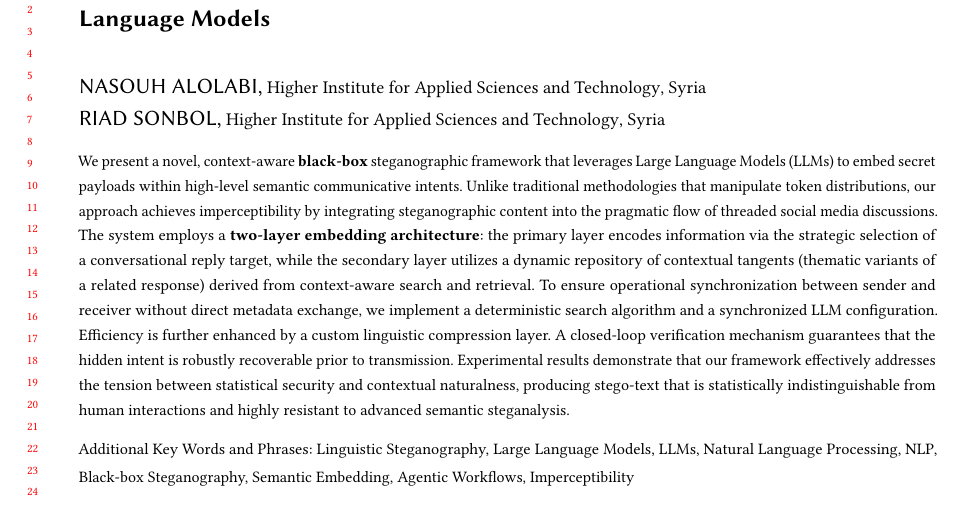
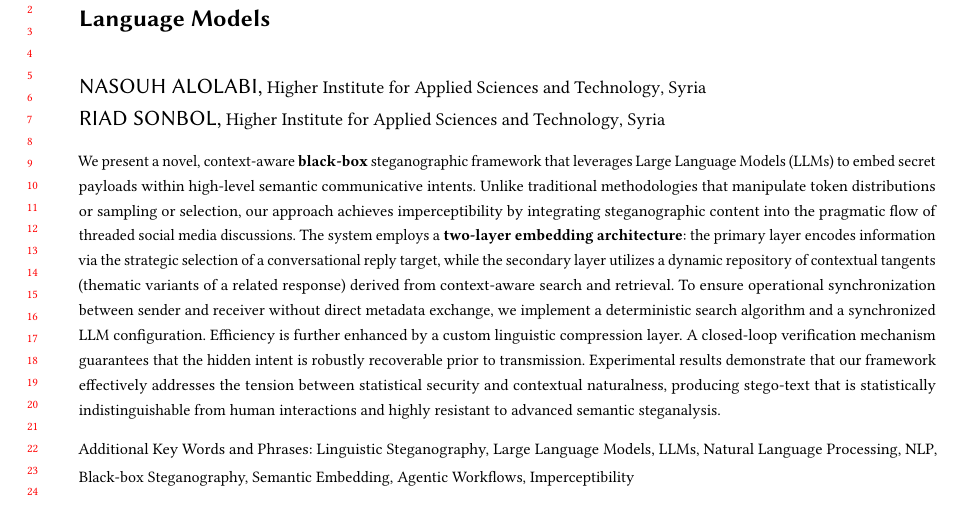
Before and after one commit to NasoohOlabi/project_paper, a LaTeX paper (stego_paper/main.tex, which reads stego_paper/sections/abstract.tex): part of page 1 of 8, cut so that both start at the same text. Compiled offline with pdfLaTeX.

Commit message:
fix: Refine abstract wording for clarity and precision in describing the steganographic framework and its methodologies.

```diff
--- a/stego_paper/sections/abstract.tex
+++ b/stego_paper/sections/abstract.tex
@@ -1 +1 @@
-We present a novel, context-aware \textbf{black-box} steganographic framework that leverages Large Language Models (LLMs) to embed secret payloads within high-level semantic communicative intents. Unlike traditional methodologies that manipulate token distributions, our approach achieves imperceptibility by integrating steganographic content into the pragmatic flow of threaded social media discussions. The system employs a \textbf{two-layer embedding architecture}: the primary layer encodes information via the strategic selection of a conversational reply target, while the secondary layer utilizes a dynamic repository of contextual tangents (thematic variants of a related response) derived from context-aware search and retrieval. To ensure operational synchronization between sender and receiver without direct metadata exchange, we implement a deterministic search algorithm and a synchronized LLM configuration. Efficiency is further enhanced by a custom linguistic compression layer. A closed-loop verification mechanism guarantees that the hidden intent is robustly recoverable prior to transmission. Experimental results demonstrate that our framework effectively addresses the tension between statistical security and contextual naturalness, producing stego-text that is statistically indistinguishable from human interactions and highly resistant to advanced semantic steganalysis.
+We present a novel, context-aware \textbf{black-box} steganographic framework that leverages Large Language Models (LLMs) to embed secret payloads within high-level semantic communicative intents. Unlike traditional methodologies that manipulate token distributions or sampling or selection, our approach achieves imperceptibility by integrating steganographic content into the pragmatic flow of threaded social media discussions. The system employs a \textbf{two-layer embedding architecture}: the primary layer encodes information via the strategic selection of a conversational reply target, while the secondary layer utilizes a dynamic repository of contextual tangents (thematic variants of a related response) derived from context-aware search and retrieval. To ensure operational synchronization between sender and receiver without direct metadata exchange, we implement a deterministic search algorithm and a synchronized LLM configuration. Efficiency is further enhanced by a custom linguistic compression layer. A closed-loop verification mechanism guarantees that the hidden intent is robustly recoverable prior to transmission. Experimental results demonstrate that our framework effectively addresses the tension between statistical security and contextual naturalness, producing stego-text that is statistically indistinguishable from human interactions and highly resistant to advanced semantic steganalysis.
```
Also changed, not shown: stego_paper/main.pdf.
